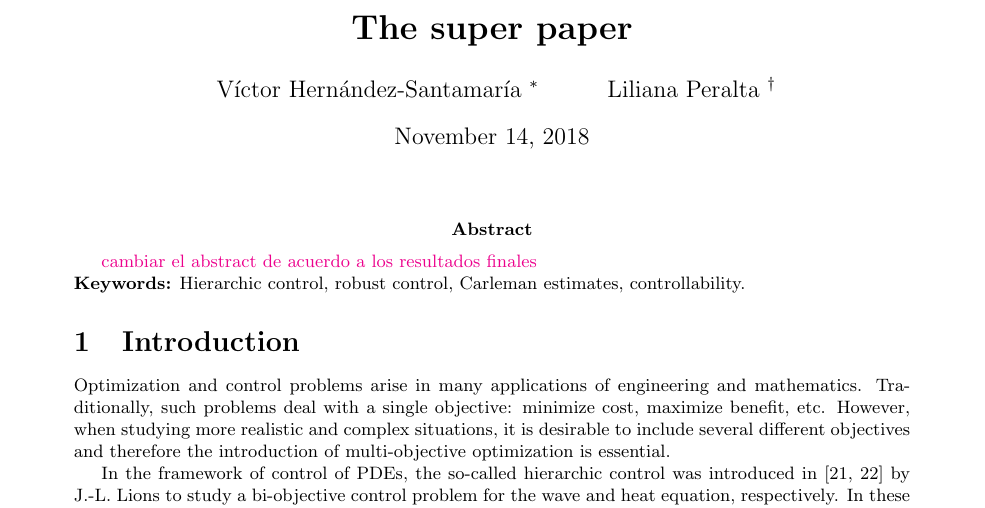
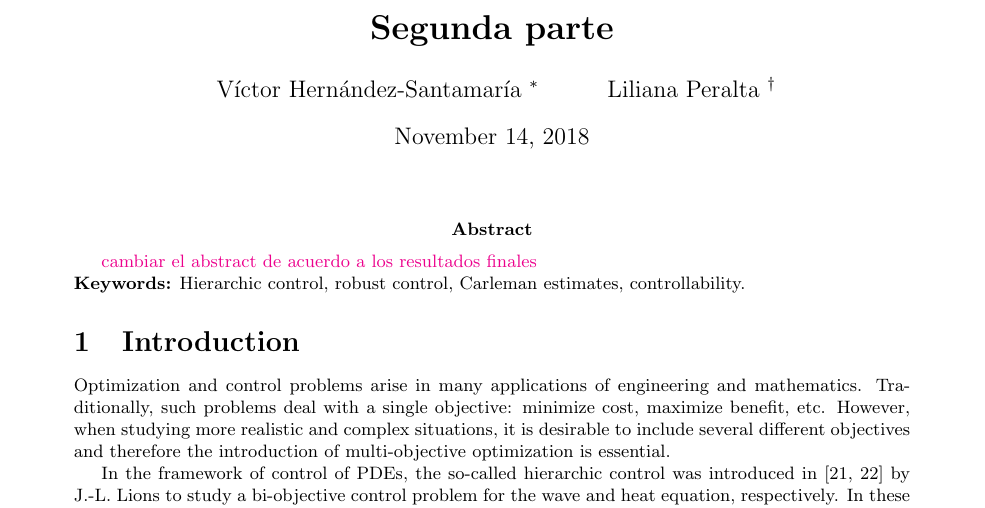
Before and after one commit to victor-santamaria/art_remarks_robust, a LaTeX document (segunda_parte.tex): part of page 1 of 17, cut at the place of the change. Compiled offline with pdfLaTeX.

Commit message:
cambiando el titulo para no confundirme

```diff
--- a/segunda_parte.tex
+++ b/segunda_parte.tex
@@ -70,7 +70,7 @@
 
 \begin{document}
 
-\title{\bf The super paper}
+\title{\bf Segunda parte}
 
 \author{ V\'ictor Hern\'andez-Santamar\'ia \thanks{Institut de Math\'{e}matiques de
     Toulouse, UMR 5219,
```
